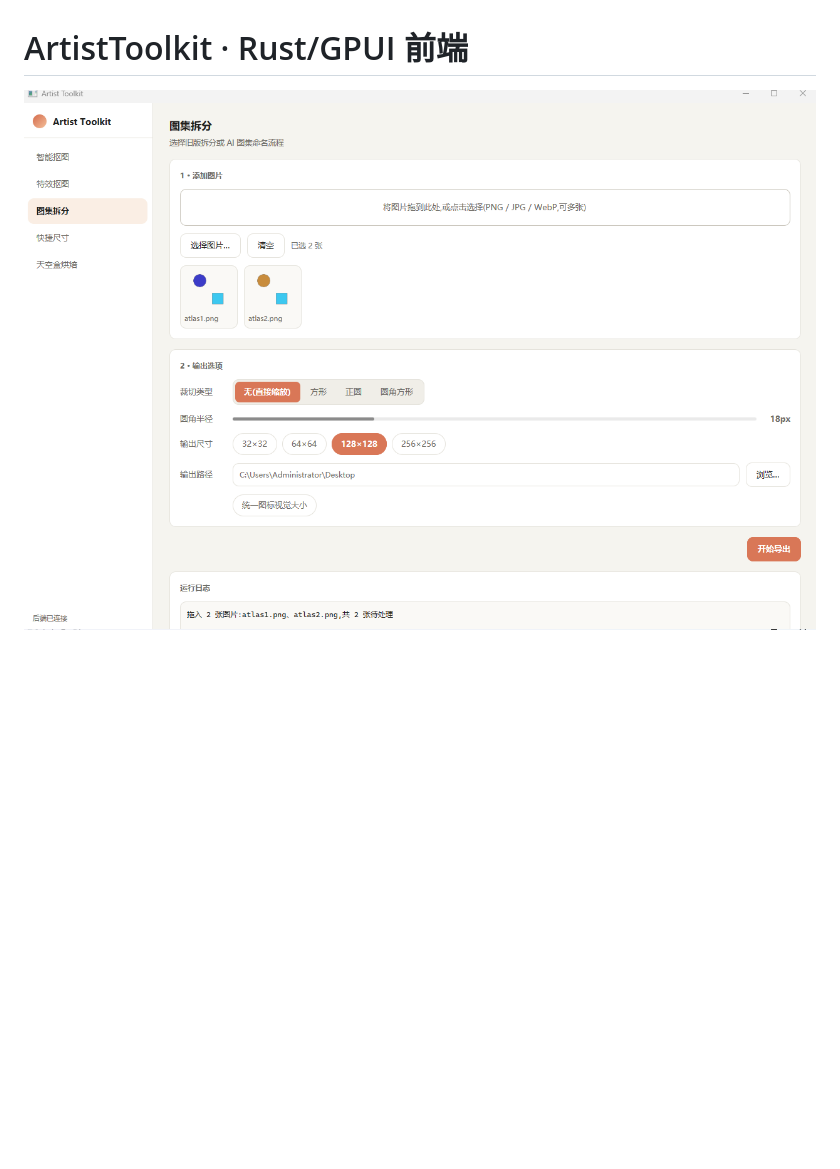
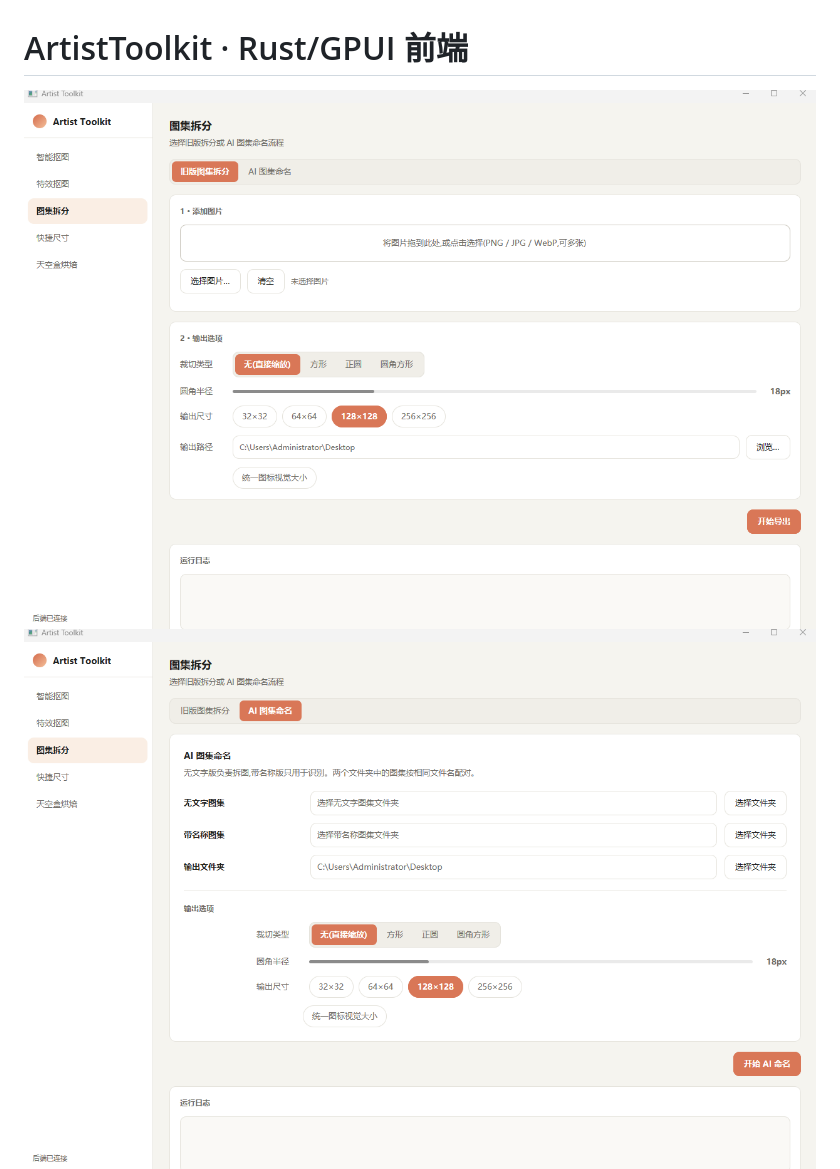
Before and after one commit to leiyihai/ArtistToolkit, a Markdown page: ui/README.md, the part around the change. GitHub-like rendering; pictures changed too: ui/docs/screenshot-icon-ai.png (added), ui/docs/screenshot-icon.png; blank space fills up the shorter version.

```diff
--- a/ui/README.md
+++ b/ui/README.md
@@ -1,6 +1,7 @@
 # ArtistToolkit · Rust/GPUI 前端
 
 ![图集拆分页](docs/screenshot-icon.png)
+![AI 图集命名](docs/screenshot-icon-ai.png)
 ![智能抠图页](docs/screenshot-matting.png)
 ![快捷尺寸页](docs/screenshot-resize.png)
 ![天空盒烘焙页](docs/screenshot-img2box.png)
```
Also changed, not shown: 2 other files.
